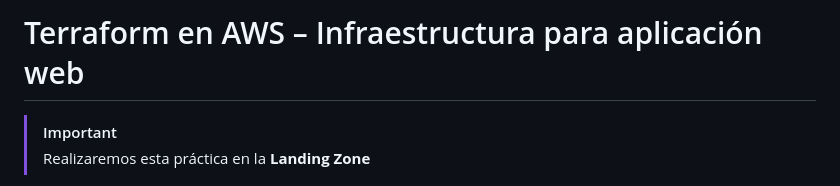
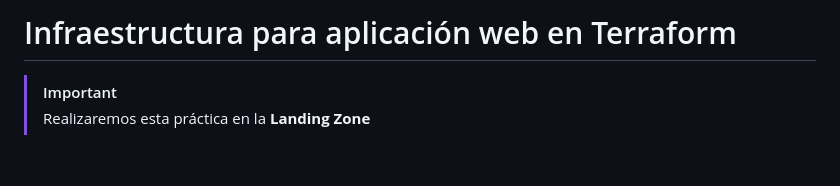
Before and after one commit to FormacionCloud/practicas-adman, a Markdown page: 04-terraform/Readme.md, the part around the change. Drawn GitHub-style; blank space fills up the shorter version.

Commit message:
Título terraform

```diff
--- a/04-terraform/Readme.md
+++ b/04-terraform/Readme.md
@@ -1,4 +1,4 @@
-# Terraform en AWS – Infraestructura para aplicación web
+# Infraestructura para aplicación web en Terraform
 
 > [!IMPORTANT]
 > Realizaremos esta práctica en la **Landing Zone**
```
